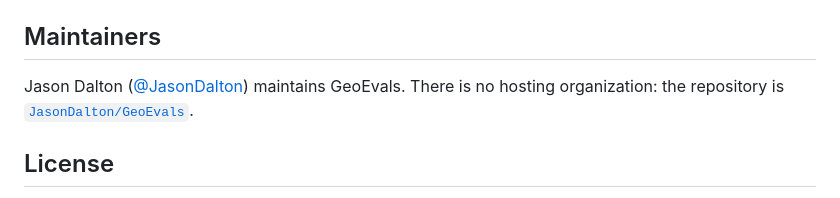
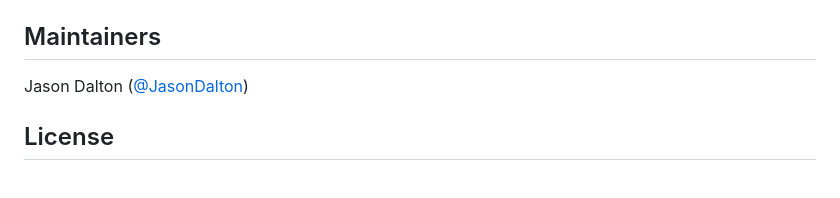
Before and after one commit to JasonDalton/GeoEvals, a Markdown page: README.md, the part around the change. GitHub-like rendering.

```diff
--- a/README.md
+++ b/README.md
@@ -260,8 +260,7 @@ each release contains.
 
 ## Maintainers
 
-Jason Dalton ([@JasonDalton](https://github.com/JasonDalton)) maintains GeoEvals. There is no
-hosting organization: the repository is [`JasonDalton/GeoEvals`](https://github.com/JasonDalton/GeoEvals).
+Jason Dalton ([@JasonDalton](https://github.com/JasonDalton))
 
 ## License
 
```
